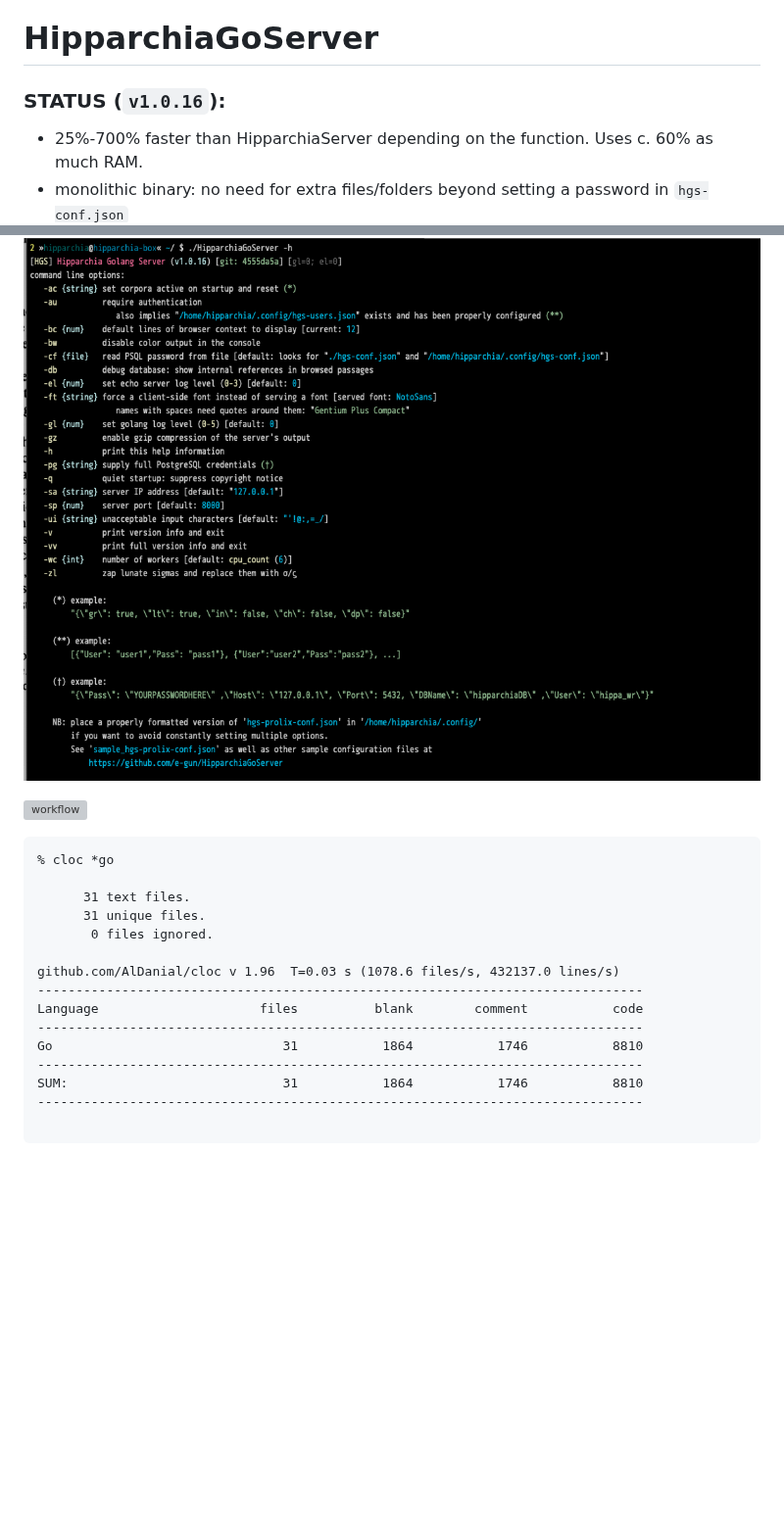
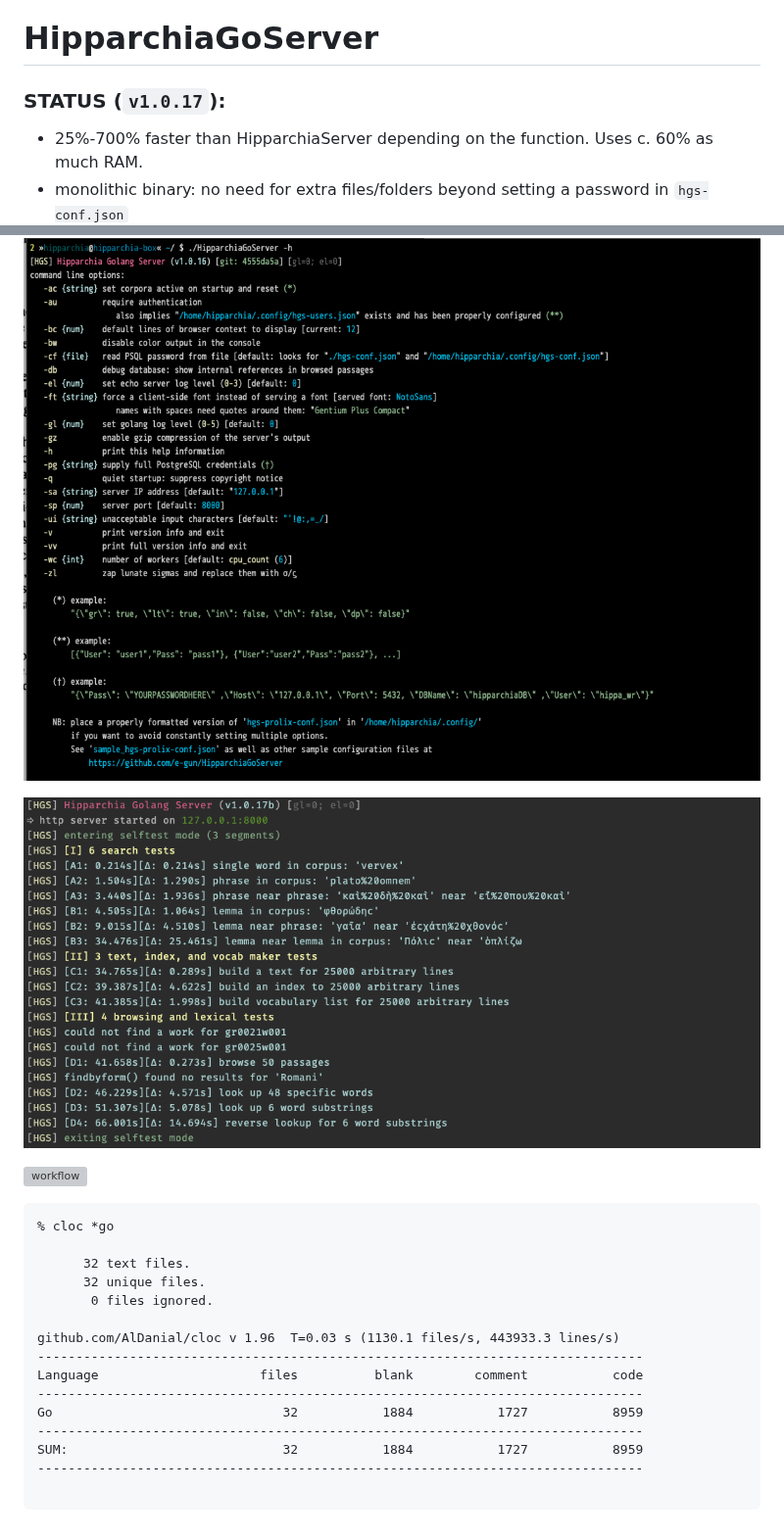
Before and after one commit to e-gun/HipparchiaGoServer, a Markdown page: README.md, 2 parts joined by grey strips. Shown at 98% size. Drawn GitHub-style; pictures changed too: gitimg/selftest.png (added); blank space fills up the shorter version; grey boxes are pictures that could not be loaded.

Commit message:
selftestsuite.go

````diff
--- a/README.md
+++ b/README.md
@@ -1,6 +1,6 @@
 # HipparchiaGoServer
 
-### STATUS (`v1.0.16`):
+### STATUS (`v1.0.17`):
 
 * 25%-700% faster than HipparchiaServer depending on the function. Uses c. 60% as much RAM.
 * monolithic binary: no need for extra files/folders beyond setting a password in `hgs-conf.json`
@@ -35,22 +35,24 @@
 
 ![options](gitimg/hgscli.png)
 
+![selftest](gitimg/selftest.png)
+
 ![workflow](gitimg/hipparchia_workflow.svg)
 
 ```
 % cloc *go
 
-      31 text files.
-      31 unique files.
+      32 text files.
+      32 unique files.
        0 files ignored.
 
-github.com/AlDanial/cloc v 1.96  T=0.03 s (1078.6 files/s, 432137.0 lines/s)
+github.com/AlDanial/cloc v 1.96  T=0.03 s (1130.1 files/s, 443933.3 lines/s)
 -------------------------------------------------------------------------------
 Language                     files          blank        comment           code
 -------------------------------------------------------------------------------
-Go                              31           1864           1746           8810
+Go                              32           1884           1727           8959
 -------------------------------------------------------------------------------
-SUM:                            31           1864           1746           8810
+SUM:                            32           1884           1727           8959
 -------------------------------------------------------------------------------
 
 ```
````
Also changed, not shown: 6 other files.
